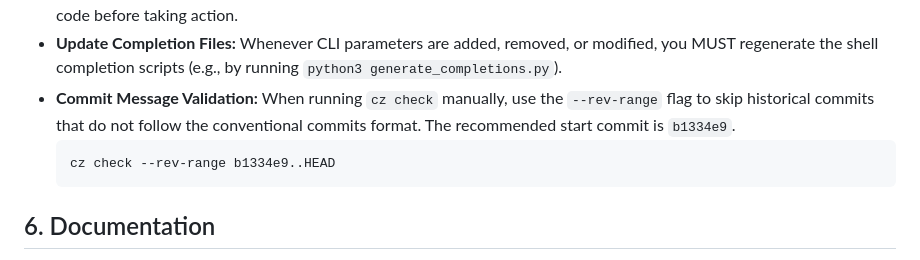
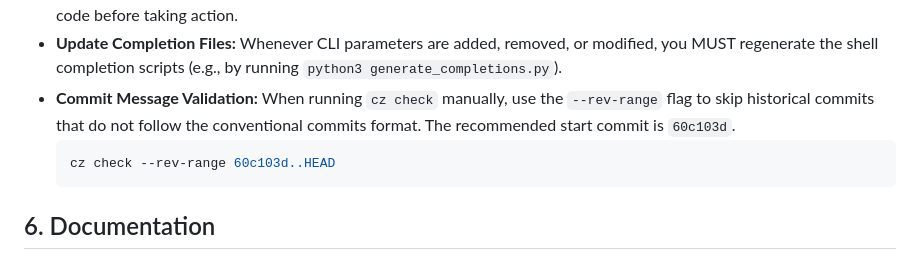
Before and after one commit to jfasoc/git-tools, a Markdown page: AGENTS.md, the part around the change. Rendered like a GitHub page.

Commit message:
chore: resolve cz check errors for historical commits
- Update pyproject.toml to allow "Deploying" and "amend!" prefixes in commit messages.
- Update AGENTS.md with instructions on using --rev-range for manual cz check runs starting from the first compliant commit (60c103d).
- These changes allow users to avoid validation errors for older, non-compliant commits and automated deployment messages while still enforcing Conventional Commits for new work.

Co-authored-by: jfasoc <7720125+jfasoc@users.noreply.github.com>

````diff
--- a/AGENTS.md
+++ b/AGENTS.md
@@ -45,9 +45,9 @@ Welcome, Agent. This repository contains a collection of Git helper tools. Pleas
 * **Scope Integrity:** DO NOT modify or remove code in functions or tools unrelated to your current task. Accidentally deleting existing features is a major failure.
 * **Verification over Feedback:** Prioritize the actual source code as the ground truth. If a code review or external feedback contradicts the existing code (e.g., claiming a feature is "unimplemented" when it is clearly present), you must verify the code before taking action.
 * **Update Completion Files:** Whenever CLI parameters are added, removed, or modified, you MUST regenerate the shell completion scripts (e.g., by running `python3 generate_completions.py`).
-* **Commit Message Validation:** When running `cz check` manually, use the `--rev-range` flag to skip historical commits that do not follow the conventional commits format. The recommended start commit is `b1334e9`.
+* **Commit Message Validation:** When running `cz check` manually, use the `--rev-range` flag to skip historical commits that do not follow the conventional commits format. The recommended start commit is `60c103d`.
     ```bash
-    cz check --rev-range b1334e9..HEAD
+    cz check --rev-range 60c103d..HEAD
     ```
 
 ## 6. Documentation
````
